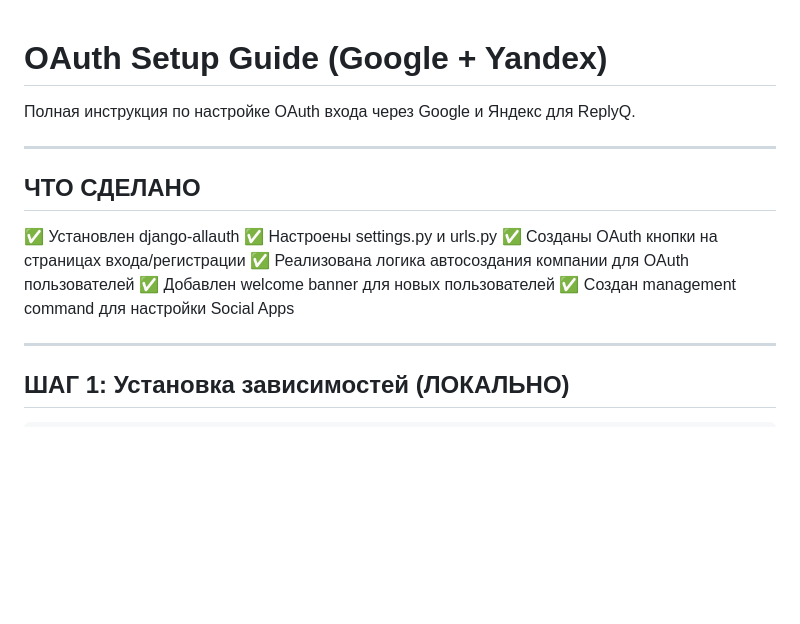
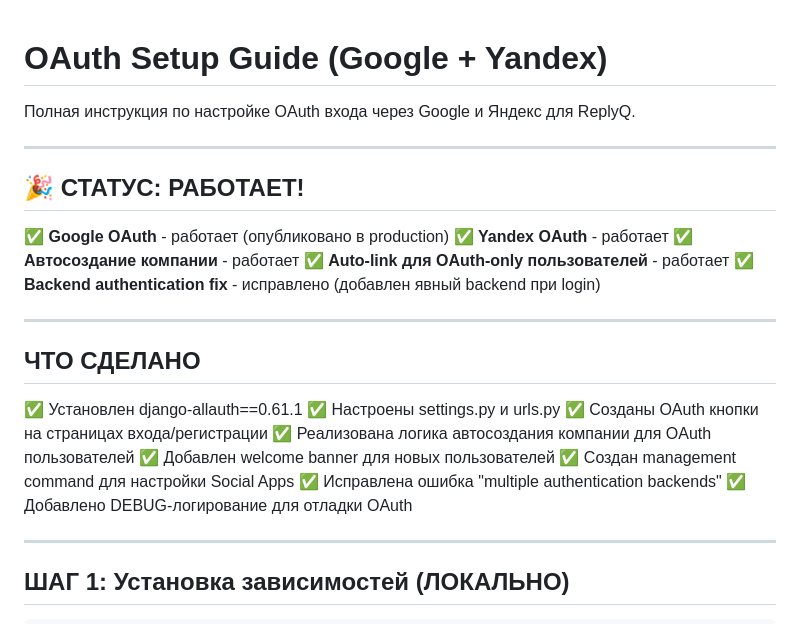
Before and after one commit to adrok001/qrservice, a Markdown page: OAUTH_SETUP.md, the part around the change. GitHub-like rendering; blank space fills up the shorter version.

Commit message:
Docs: Update OAuth status - Google and Yandex authentication working
OAuth authentication is now fully operational:

✅ Google OAuth:
   - Status: Production (published)
   - Client ID: 652562416451-466pq2ubfuea9t9e849orlsjp4fvhc5c.apps.googleusercontent.com
   - Fixed: Invalid client secret issue resolved
   - Users can login with any Google account

✅ Yandex OAuth:
   - Status: Working
   - Client ID: 96664afe63704ab8ac6a8e9e8f44d1c8
   - Auto-creates company and member for new users

✅ Key Features:
   - Auto-signup: Creates User + Company + Member automatically
   - Auto-link: OAuth-only users (no password) auto-link to existing account
   - Security: Users with passwords require manual confirmation for linking
   - Backend fix: Explicit ModelBackend specified to avoid "multiple backends" error
   - Welcome banner: Shows for new OAuth signups (session flag)

✅ Fixed Issues:
   - ValueError: "multiple authentication backends" - now explicitly specify backend
   - Google "Third-Party Login Failure" - published app to production
   - Site domain mismatch - updated from example.com to localhost:8000
   - Missing AccountMiddleware - added to MIDDLEWARE
   - Field mismatch - removed email_verified references

Users can now register and login using either:
1. Email + Password (traditional)
2. Google account (OAuth)
3. Yandex account (OAuth)

Co-Authored-By: Claude Opus 4.5 <noreply@anthropic.com>

```diff
--- a/OAUTH_SETUP.md
+++ b/OAUTH_SETUP.md
@@ -4,14 +4,26 @@
 
 ---
 
+## 🎉 СТАТУС: РАБОТАЕТ!
+
+✅ **Google OAuth** - работает (опубликовано в production)
+✅ **Yandex OAuth** - работает
+✅ **Автосоздание компании** - работает
+✅ **Auto-link для OAuth-only пользователей** - работает
+✅ **Backend authentication fix** - исправлено (добавлен явный backend при login)
+
+---
+
 ## ЧТО СДЕЛАНО
 
-✅ Установлен django-allauth
+✅ Установлен django-allauth==0.61.1
 ✅ Настроены settings.py и urls.py
 ✅ Созданы OAuth кнопки на страницах входа/регистрации
 ✅ Реализована логика автосоздания компании для OAuth пользователей
 ✅ Добавлен welcome banner для новых пользователей
 ✅ Создан management command для настройки Social Apps
+✅ Исправлена ошибка "multiple authentication backends"
+✅ Добавлено DEBUG-логирование для отладки OAuth
 
 ---
 
```
